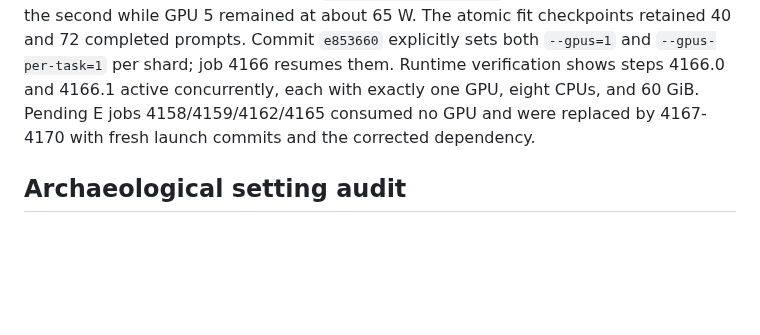
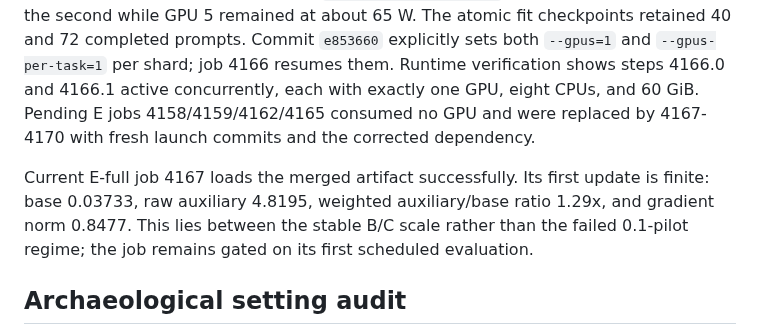
Before and after one commit to Duanyll/opdlens, a Markdown page: docs/experiments/bcde-round1.md, the part around the change. Drawn GitHub-style; blank space fills up the shorter version.

Commit message:
Record symmetric lens first-step stability

```diff
--- a/docs/experiments/bcde-round1.md
+++ b/docs/experiments/bcde-round1.md
@@ -166,6 +166,11 @@ one GPU, eight CPUs, and 60 GiB. Pending E
 jobs 4158/4159/4162/4165 consumed no GPU and were replaced by 4167-4170 with fresh
 launch commits and the corrected dependency.
 
+Current E-full job 4167 loads the merged artifact successfully. Its first update is
+finite: base 0.03733, raw auxiliary 4.8195, weighted auxiliary/base ratio 1.29x,
+and gradient norm 0.8477. This lies between the stable B/C scale rather than the
+failed 0.1-pilot regime; the job remains gated on its first scheduled evaluation.
+
 ## Archaeological setting audit
 
 The collapse is explained by setting scale, not by a hidden-state capture,
```
